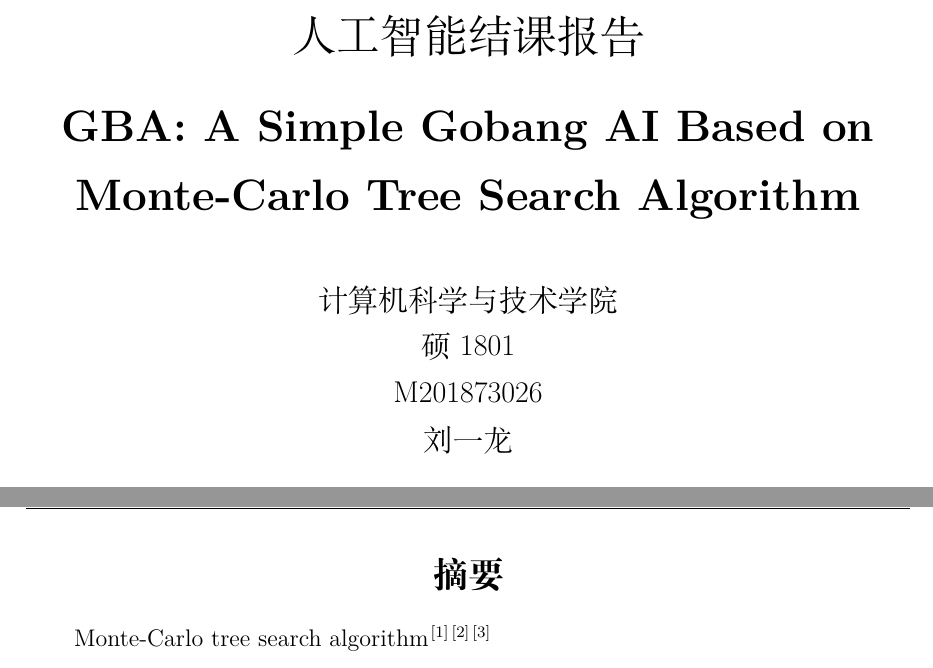
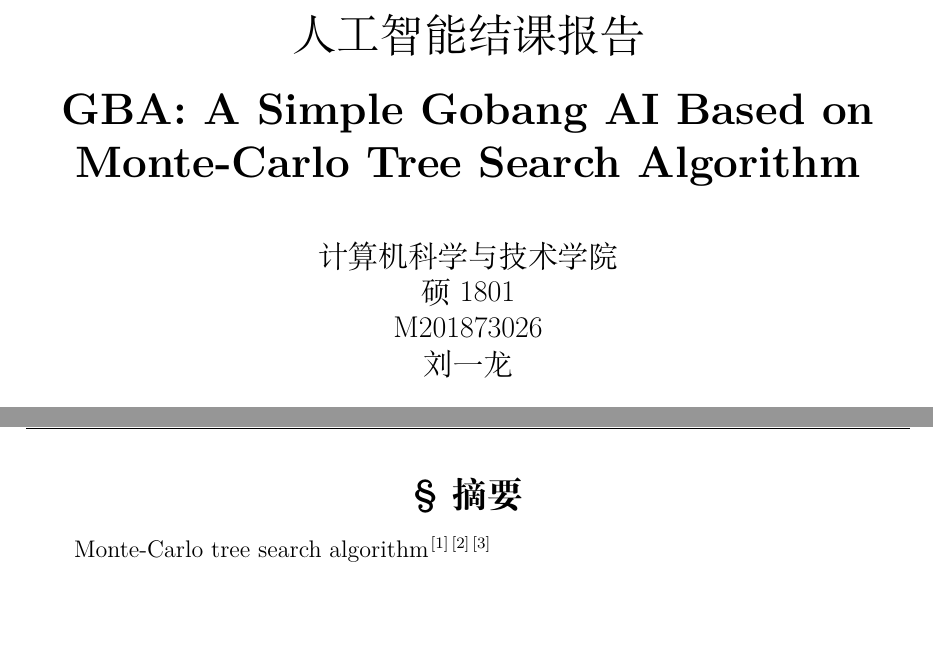
Before and after one commit to sabertazimi/gba, a LaTeX document (docs/report.tex): two parts of pages 1 and 3 of 9, joined at a grey line, cut so that both start at the same text, the shorter picture padded with empty space. Compiled offline with XeLaTeX.

```diff
--- a/docs/report.tex
+++ b/docs/report.tex
@@ -1,17 +1,11 @@
 % !TEX program = xelatex
 % !BIB program = bibtex
 
-% \begin{filecontents}{report.bib}
-% \end{filecontents}
+\documentclass[UTF8,cs4size]{ctexart}
 
-\documentclass[UTF8,cs4size]{ctexart}
-\usepackage{amsmath,amssymb,url}
-\usepackage[super,square,comma,sort]{natbib} % for \citet and \citep
+% layout
 \usepackage[left=3cm,right=3cm]{geometry}
-
-\usepackage{graphicx}
-\graphicspath{figures/}
-
+\linespread{1}
 \ctexset{
   section = {
     name = \S
@@ -19,7 +13,27 @@
   subsection/name = \S,
   subsubsection/name = \S
 }
+% \makeatletter
+% \def\@seccntformat#1{%
+%   \expandafter\ifx\csname c@#1\endcsname\c@section
+%   Section \thesection:
+%   \else
+%   \csname the#1\endcsname\quad
+%   \fi}
+% \makeatother
 
+% page headings
+\usepackage{fancyhdr}
+\setlength{\headheight}{15.2pt}
+\pagestyle{fancy}
+\lhead{\leftmark}
+\rhead{M201873026 刘一龙}
+\cfoot{\thepage}
+% \makeatletter
+% \let\headauthor\@author
+% \makeatother
+
+% url/ref
 \usepackage{hyperref}
 \hypersetup{
   colorlinks,
@@ -46,29 +60,34 @@
 \renewcommand{\contentsname}{\hfill\bfseries\Large 目录\hfill}
 \setlength{\cftbeforesecskip}{10pt}
 
-% \makeatletter
-% \def\@seccntformat#1{%
-%   \expandafter\ifx\csname c@#1\endcsname\c@section
-%   Section \thesection:
-%   \else
-%   \csname the#1\endcsname\quad
-%   \fi}
-% \makeatother
+% figures
+\usepackage{graphicx}
+\graphicspath{figures/}
+% \newcommand\figureht{\dimexpr
+%   \textheight-3\baselineskip-\parskip-.2em-
+%   \abovecaptionskip-\belowcaptionskip\relax}
+
+% tables
+\usepackage{caption}
+\captionsetup[table]{skip=10pt}
+
+% math, algorithms, code
+\usepackage{amsmath,amssymb,url}
+\usepackage{algorithm, algorithmic}
+\usepackage{listings}
+
+% bibliography
+\usepackage[super,square,comma,sort]{natbib} % for \citet and \citep
+\renewcommand{\refname}{\S 参考文献}
+% \begin{filecontents}{report.bib}
+% \end{filecontents}
+
+% appendix
+\usepackage{appendix}
 
 \title{人工智能结课报告\\ \bigskip \textbf{GBA: A Simple Gobang AI Based on Monte-Carlo Tree Search Algorithm}}
 \author{计算机科学与技术学院\\ 硕1801\\ M201873026\\ 刘一龙}
 \date{\today}
-
-% \makeatletter
-% \let\headauthor\@author
-% \makeatother
-
-\usepackage{fancyhdr}
-\setlength{\headheight}{15.2pt}
-\pagestyle{fancy}
-\lhead{\leftmark}
-\rhead{M201873026 刘一龙}
-\cfoot{\thepage}
 
 \begin{document}
 
@@ -83,8 +102,8 @@
 
 \pagenumbering{roman}
 
-\section*{摘要}\sectionmark{摘要}
-\addcontentsline{toc}{section}{摘要}
+\section*{\S 摘要}\sectionmark{\S 摘要}
+\addcontentsline{toc}{section}{\S 摘要}
 Monte-Carlo tree search algorithm\cite{wiki:Monte_Carlo_tree_search}\cite{DBLP:conf/ecml/KocsisS06}\cite{DBLP:conf/aiide/ChaslotBSS08}
 \newpage
 
```
Also changed, not shown: docs/assign1.tex (+35 -25 lines), docs/report.tex (8 more changed lines).
